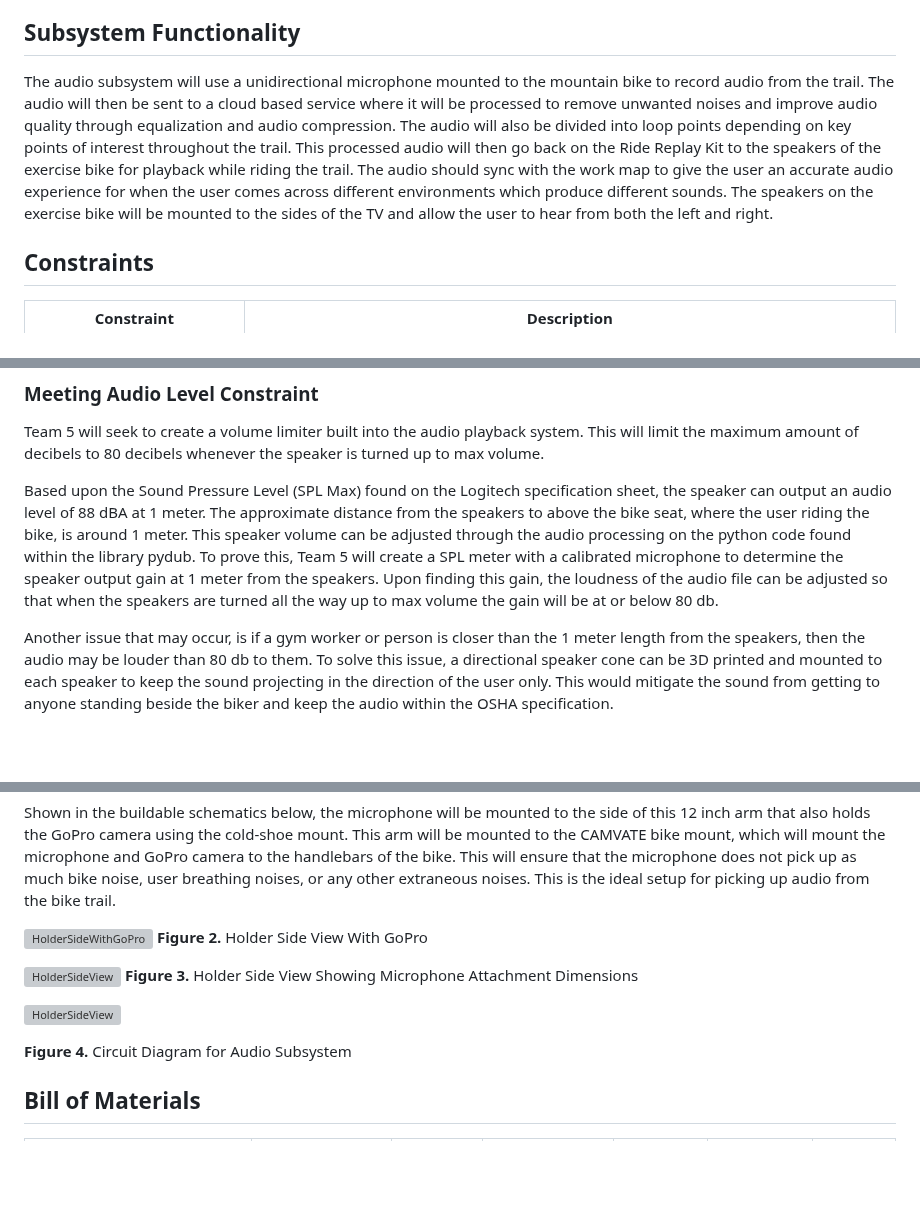
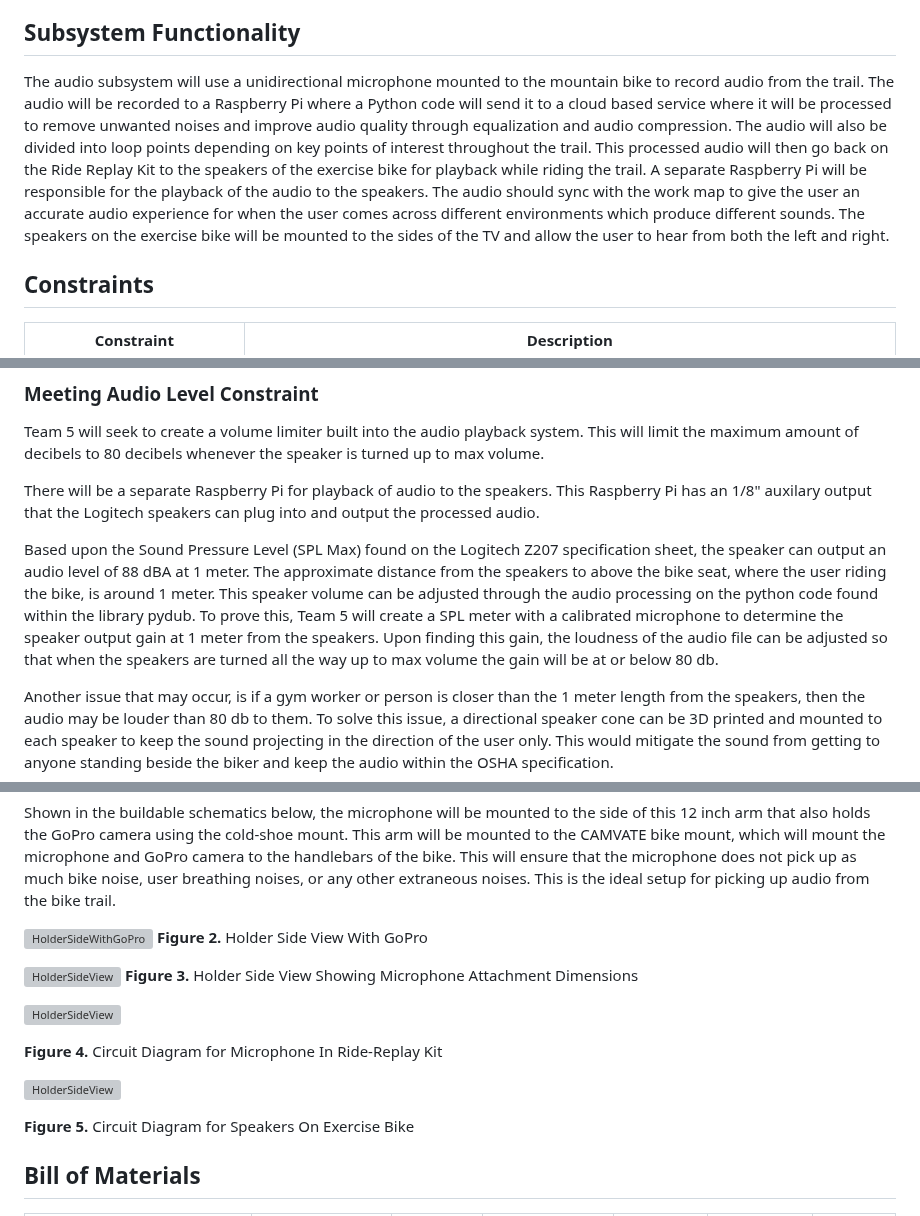
Before and after one commit to Baebel43/team5capstone, a Markdown page: Audio.md, 3 parts joined by grey strips. GitHub-like rendering; blank space fills up the shorter version; grey boxes are pictures that could not be loaded.

Commit message:
Requesting Signoff of Audio Subsystem
* Added Two Schematics:
* Schematic for the microphone with all sensors included in
* Schematic for the speakers including all devices as well
Note: There are two Raspberry Pi's for this Subsystem. One is responsible for the recording of audio through the microphone. The other one is responsible for the playback of the audio through speakers, thus the need for two schematics.

```diff
--- a/Audio.md
+++ b/Audio.md
@@ -4,7 +4,7 @@ The audio subsystem records the audio from the bike trail and replays it on the
 
 ##  Subsystem Functionality
 
-The audio subsystem will use a unidirectional microphone mounted to the mountain bike to record audio from the trail. The audio will then be sent to a cloud based service where it will be processed to remove unwanted noises and improve audio quality through equalization and audio compression. The audio will also be divided into loop points depending on key points of interest throughout the trail. This processed audio will then go back on the Ride Replay Kit to the speakers of the exercise bike for playback while riding the trail. The audio should sync with the work map to give the user an accurate audio experience for when the user comes across different environments which produce different sounds. The speakers on the exercise bike will be mounted to the sides of the TV and allow the user to hear from both the left and right.
+The audio subsystem will use a unidirectional microphone mounted to the mountain bike to record audio from the trail. The audio will be recorded to a Raspberry Pi where a Python code will send it to a cloud based service where it will be processed to remove unwanted noises and improve audio quality through equalization and audio compression. The audio will also be divided into loop points depending on key points of interest throughout the trail. This processed audio will then go back on the Ride Replay Kit to the speakers of the exercise bike for playback while riding the trail. A separate Raspberry Pi will be responsible for the playback of the audio to the speakers. The audio should sync with the work map to give the user an accurate audio experience for when the user comes across different environments which produce different sounds. The speakers on the exercise bike will be mounted to the sides of the TV and allow the user to hear from both the left and right.
 
 ## Constraints
 
@@ -96,7 +96,9 @@ The cutoff frequency of the audio file can be specified within the code dependin
 
 Team 5 will seek to create a volume limiter built into the audio playback system. This will limit the maximum amount of decibels to 80 decibels whenever the speaker is turned up to max volume.
 
-Based upon the Sound Pressure Level (SPL Max) found on the Logitech specification sheet, the speaker can output an audio level of 88 dBA at 1 meter. The approximate distance from the speakers to above the bike seat, where the user riding the bike, is around 1 meter. This speaker volume can be adjusted through the audio processing on the python code found within the library pydub. To prove this, Team 5 will create a SPL meter with a calibrated microphone to determine the speaker output gain at 1 meter from the speakers. Upon finding this gain, the loudness of the audio file can be adjusted so that when the speakers are turned all the way up to max volume the gain will be at or below 80 db.
+There will be a separate Raspberry Pi for playback of audio to the speakers. This Raspberry Pi has an 1/8" auxilary output that the Logitech speakers can plug into and output the processed audio.
+
+Based upon the Sound Pressure Level (SPL Max) found on the Logitech Z207 specification sheet, the speaker can output an audio level of 88 dBA at 1 meter. The approximate distance from the speakers to above the bike seat, where the user riding the bike, is around 1 meter. This speaker volume can be adjusted through the audio processing on the python code found within the library pydub. To prove this, Team 5 will create a SPL meter with a calibrated microphone to determine the speaker output gain at 1 meter from the speakers. Upon finding this gain, the loudness of the audio file can be adjusted so that when the speakers are turned all the way up to max volume the gain will be at or below 80 db.
 
 Another issue that may occur, is if a gym worker or person is closer than the 1 meter length from the speakers, then the audio may be louder than 80 db to them. To solve this issue, a directional speaker cone can be 3D printed and mounted to each speaker to keep the sound projecting in the direction of the user only. This would mitigate the sound from getting to anyone standing beside the biker and keep the audio within the OSHA specification.
 
@@ -116,5 +118,10 @@ Shown in the buildable schematics below, the microphone will be mounted to the s
 
-**Figure 4.** Circuit Diagram for Audio Subsystem
+**Figure 4.** Circuit Diagram for Microphone In Ride-Replay Kit
+
+![HolderSideView](https://github.com/Baebel43/team5capstone/blob/main/Documentation/Images/AudioAndVideoSystemImages/Speaker%20Schematic.png)
+
+**Figure 5.** Circuit Diagram for Speakers On Exercise Bike
+
 
 ## Bill of Materials
 
```
Also changed, not shown: other parts of Audio.md (+1 -1 lines).
